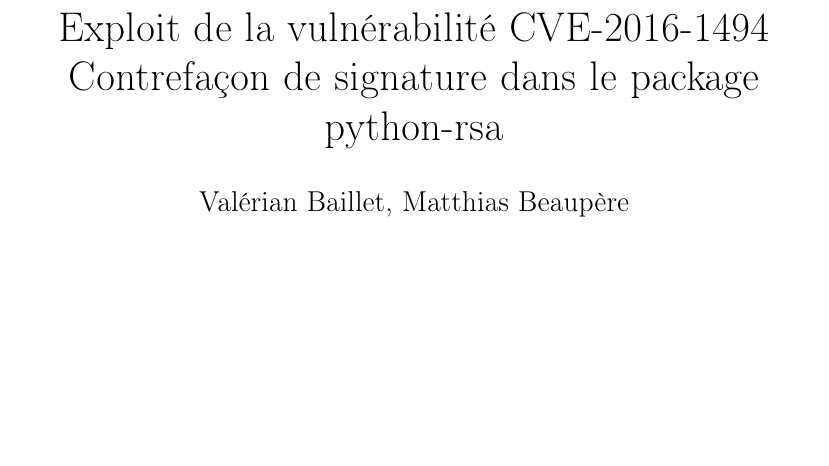
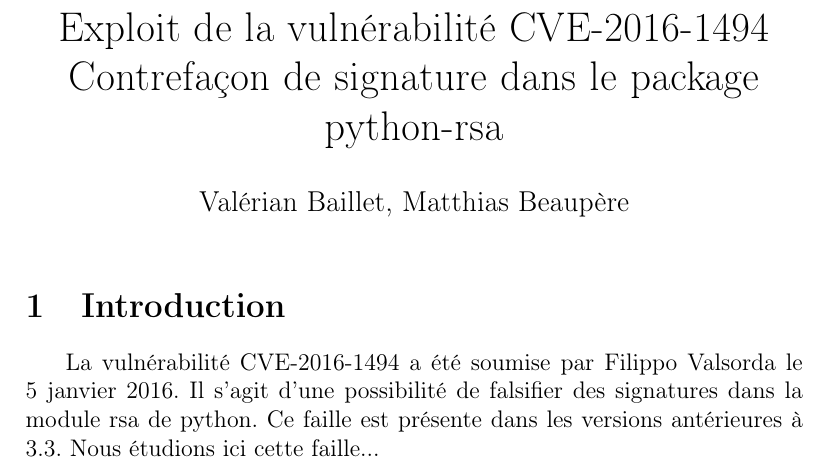
Before and after one commit to matthiasbe/secuimag3a, a LaTeX document (rapport/rapport.tex): part of the page, cut so that both start at the same text, the shorter picture padded with empty space. Compiled offline with pdfLaTeX.

Commit message:
readction de l'introduction

```diff
--- a/rapport/rapport.tex
+++ b/rapport/rapport.tex
@@ -22,5 +22,10 @@
 
 \maketitle
 
+\section{Introduction}
+
+La vulnérabilité CVE-2016-1494 a été soumise par Filippo Valsorda le 5 janvier 2016. Il s'agit d'une possibilité de falsifier des signatures dans la module rsa de python. Ce faille est présente dans les versions antérieures à 3.3.
+Nous étudions ici cette faille...
+
 
 \end{document}
```
